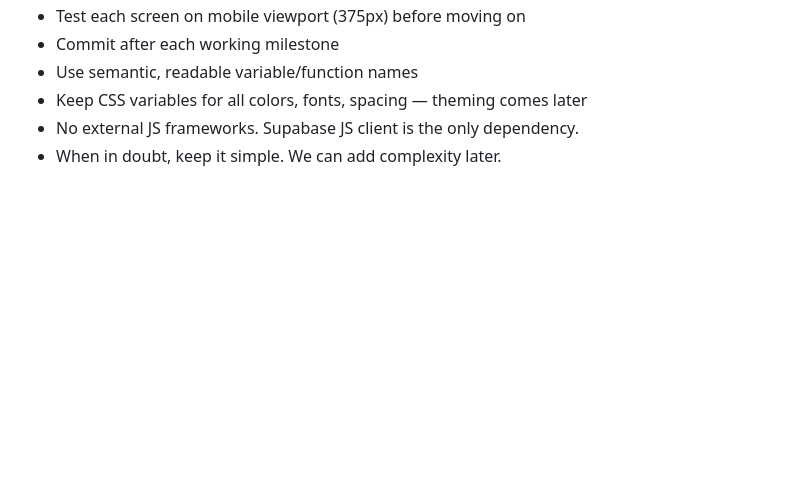
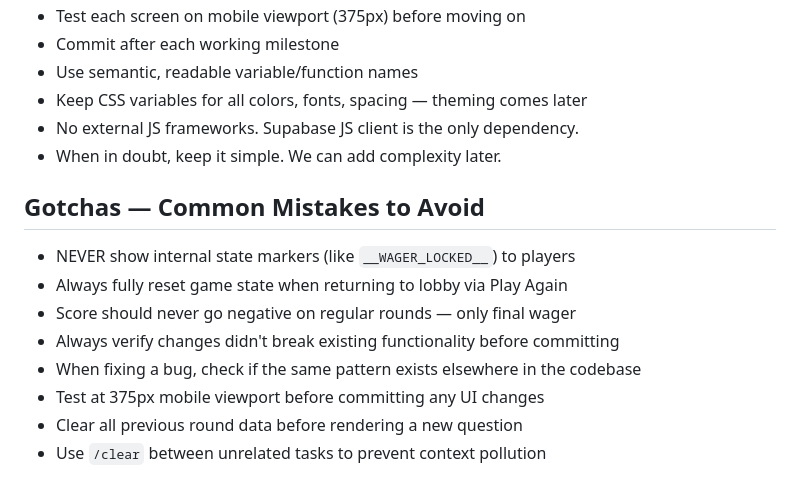
Before and after one commit to oracleparty/oracleparty.github.io, a Markdown page: CLAUDE.md, the part around the change. Drawn GitHub-style; blank space fills up the shorter version.

Commit message:
docs: add Gotchas section to CLAUDE.md with testing lessons
Rules learned from real testing to prevent recurring mistakes:
internal state markers, game reset, scoring, viewport testing, etc.

https://claude.ai/code/session_01RzqiYDRrXE6T3h6NLWj1sP

```diff
--- a/CLAUDE.md
+++ b/CLAUDE.md
@@ -154,3 +154,13 @@ Oracle-Party/
 - Keep CSS variables for all colors, fonts, spacing — theming comes later
 - No external JS frameworks. Supabase JS client is the only dependency.
 - When in doubt, keep it simple. We can add complexity later.
+
+## Gotchas — Common Mistakes to Avoid
+- NEVER show internal state markers (like `__WAGER_LOCKED__`) to players
+- Always fully reset game state when returning to lobby via Play Again
+- Score should never go negative on regular rounds — only final wager
+- Always verify changes didn't break existing functionality before committing
+- When fixing a bug, check if the same pattern exists elsewhere in the codebase
+- Test at 375px mobile viewport before committing any UI changes
+- Clear all previous round data before rendering a new question
+- Use `/clear` between unrelated tasks to prevent context pollution
```
